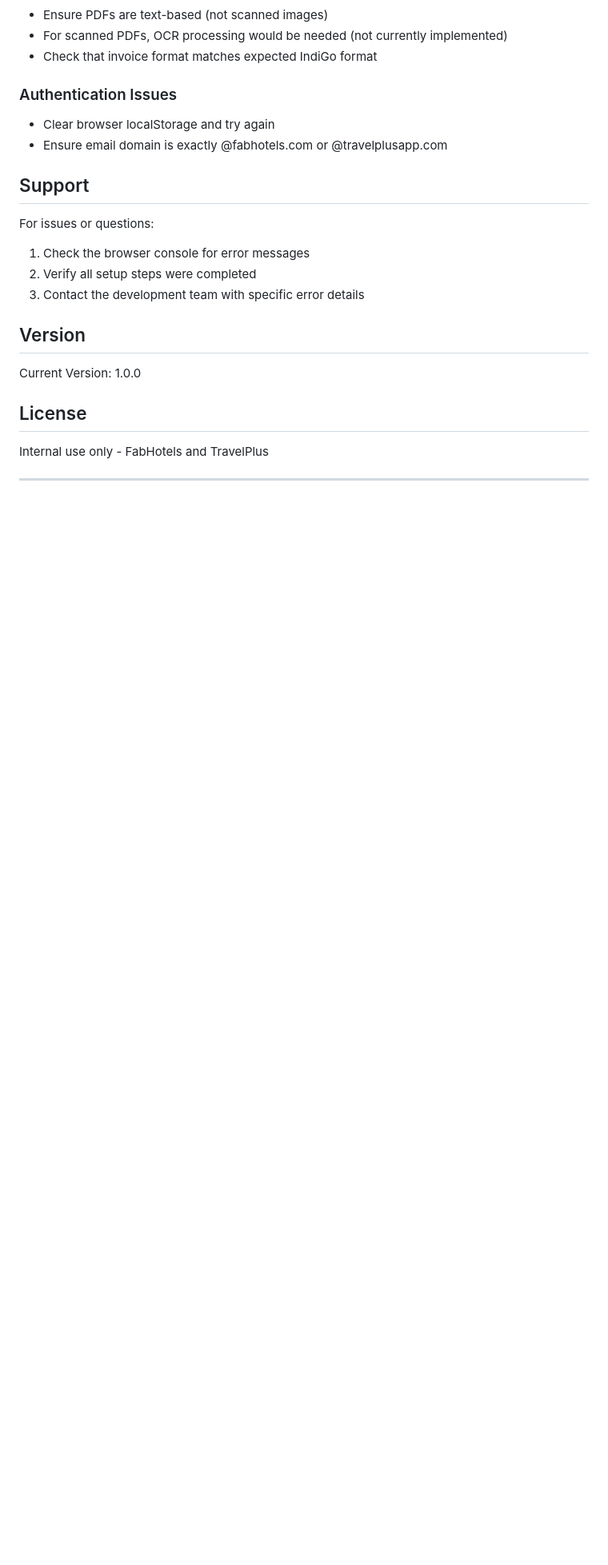
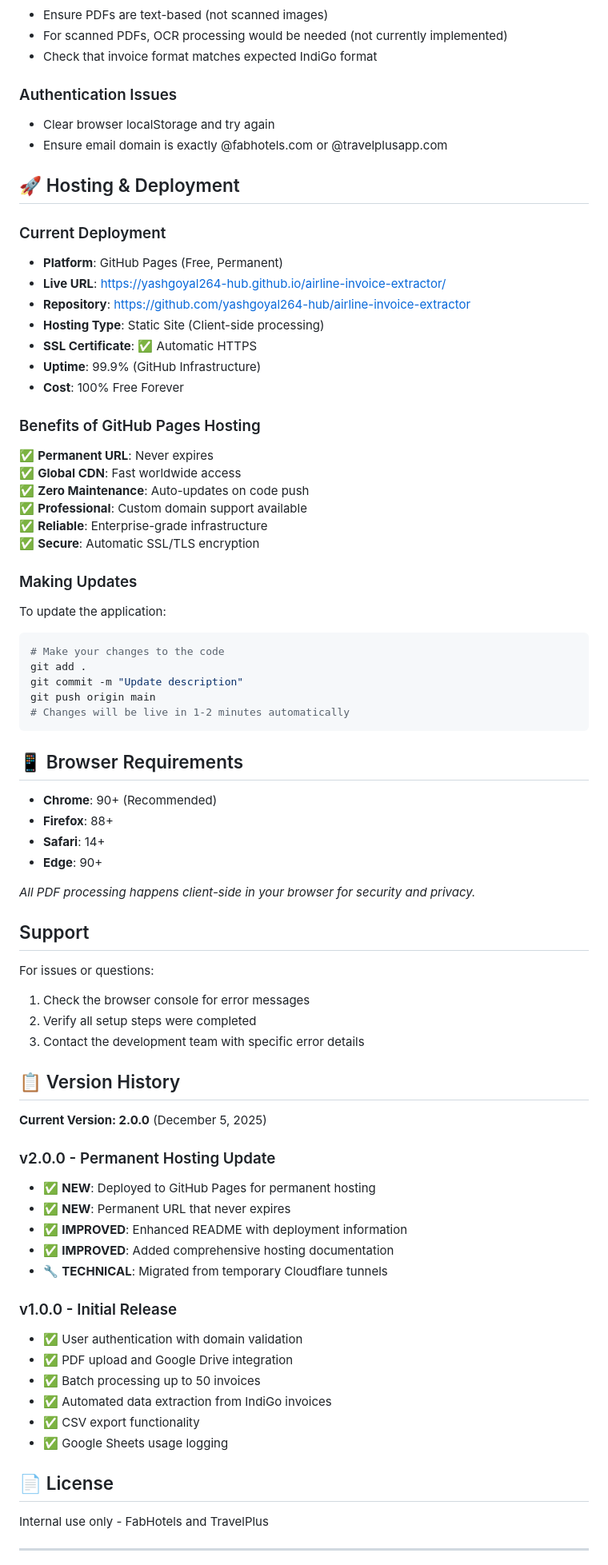
Before and after one commit to yashgoyal264-hub/airline-invoice-extractor, a Markdown page: README.md, the part around one of its changes. Shown at 80% size. Drawn GitHub-style; blank space fills up the shorter version.

Commit message:
Update README with permanent GitHub Pages deployment info and v2.0.0 release notes
🚀 Generated with [Claude Code](https://claude.ai/code)

Co-Authored-By: Claude <noreply@anthropic.com>

````diff
--- a/README.md
+++ b/README.md
@@ -175,6 +181,44 @@ The application logs the following data to Google Sheets:
 - Clear browser localStorage and try again
 - Ensure email domain is exactly @fabhotels.com or @travelplusapp.com
 
+## 🚀 Hosting & Deployment
+
+### Current Deployment
+- **Platform**: GitHub Pages (Free, Permanent)
+- **Live URL**: [https://yashgoyal264-hub.github.io/airline-invoice-extractor/](https://yashgoyal264-hub.github.io/airline-invoice-extractor/)
+- **Repository**: [https://github.com/yashgoyal264-hub/airline-invoice-extractor](https://github.com/yashgoyal264-hub/airline-invoice-extractor)
+- **Hosting Type**: Static Site (Client-side processing)
+- **SSL Certificate**: ✅ Automatic HTTPS
+- **Uptime**: 99.9% (GitHub Infrastructure)
+- **Cost**: 100% Free Forever
+
+### Benefits of GitHub Pages Hosting
+✅ **Permanent URL**: Never expires
+✅ **Global CDN**: Fast worldwide access
+✅ **Zero Maintenance**: Auto-updates on code push
+✅ **Professional**: Custom domain support available
+✅ **Reliable**: Enterprise-grade infrastructure
+✅ **Secure**: Automatic SSL/TLS encryption
+
+### Making Updates
+To update the application:
+```bash
+# Make your changes to the code
+git add .
+git commit -m "Update description"
+git push origin main
+# Changes will be live in 1-2 minutes automatically
+```
+
+## 📱 Browser Requirements
+
+- **Chrome**: 90+ (Recommended)
+- **Firefox**: 88+
+- **Safari**: 14+
+- **Edge**: 90+
+
+*All PDF processing happens client-side in your browser for security and privacy.*
+
 ## Support
 
 For issues or questions:
@@ -182,11 +226,26 @@ For issues or questions:
 2. Verify all setup steps were completed
 3. Contact the development team with specific error details
 
-## Version
+## 📋 Version History
 
-Current Version: 1.0.0
+**Current Version: 2.0.0** (December 5, 2025)
 
-## License
+### v2.0.0 - Permanent Hosting Update
+- ✅ **NEW**: Deployed to GitHub Pages for permanent hosting
+- ✅ **NEW**: Permanent URL that never expires
+- ✅ **IMPROVED**: Enhanced README with deployment information
+- ✅ **IMPROVED**: Added comprehensive hosting documentation
+- 🔧 **TECHNICAL**: Migrated from temporary Cloudflare tunnels
+
+### v1.0.0 - Initial Release
+- ✅ User authentication with domain validation
+- ✅ PDF upload and Google Drive integration
+- ✅ Batch processing up to 50 invoices
+- ✅ Automated data extraction from IndiGo invoices
+- ✅ CSV export functionality
+- ✅ Google Sheets usage logging
+
+## 📄 License
 
 Internal use only - FabHotels and TravelPlus
 
````
Also changed, not shown: other parts of README.md (+14 -8 lines).
